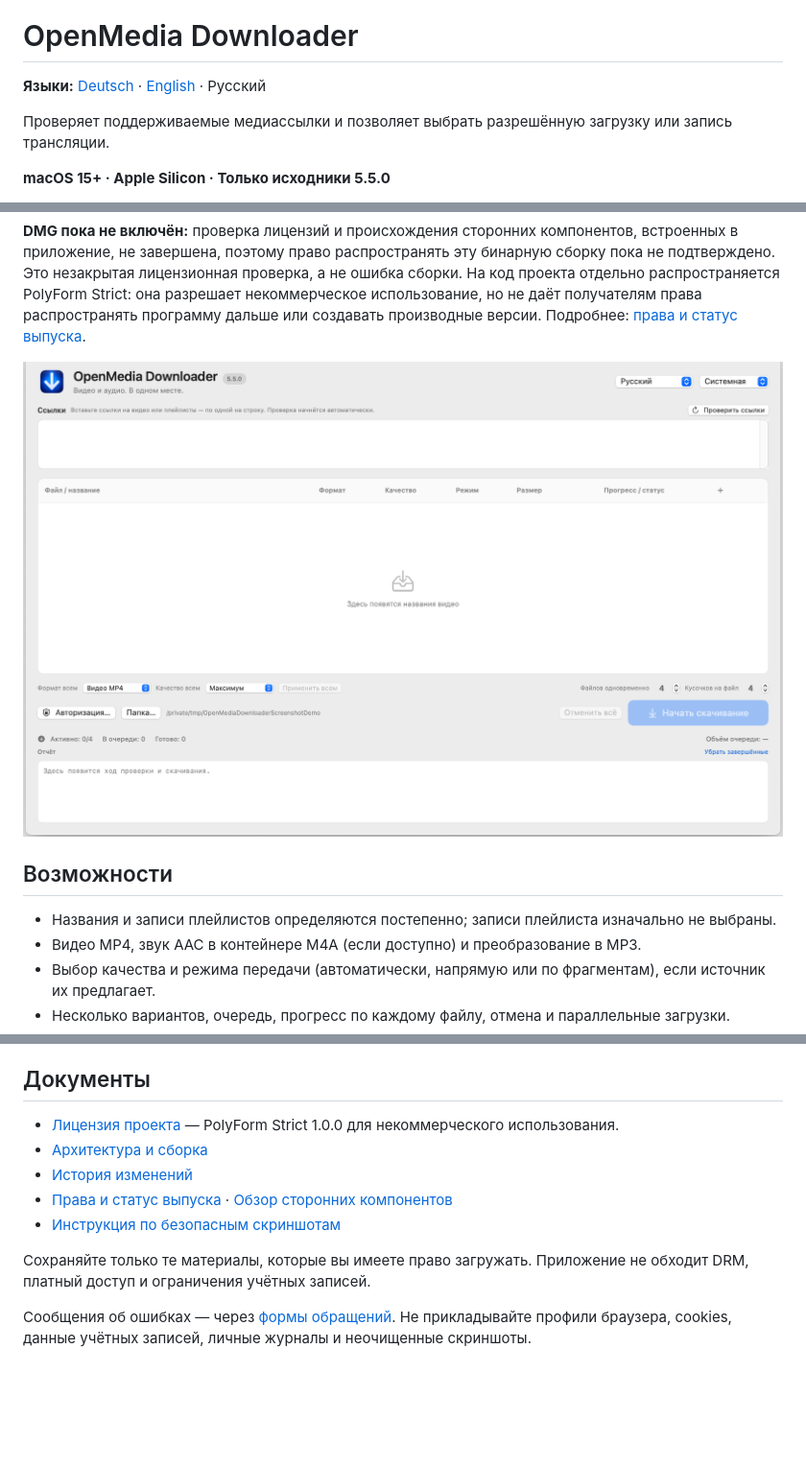
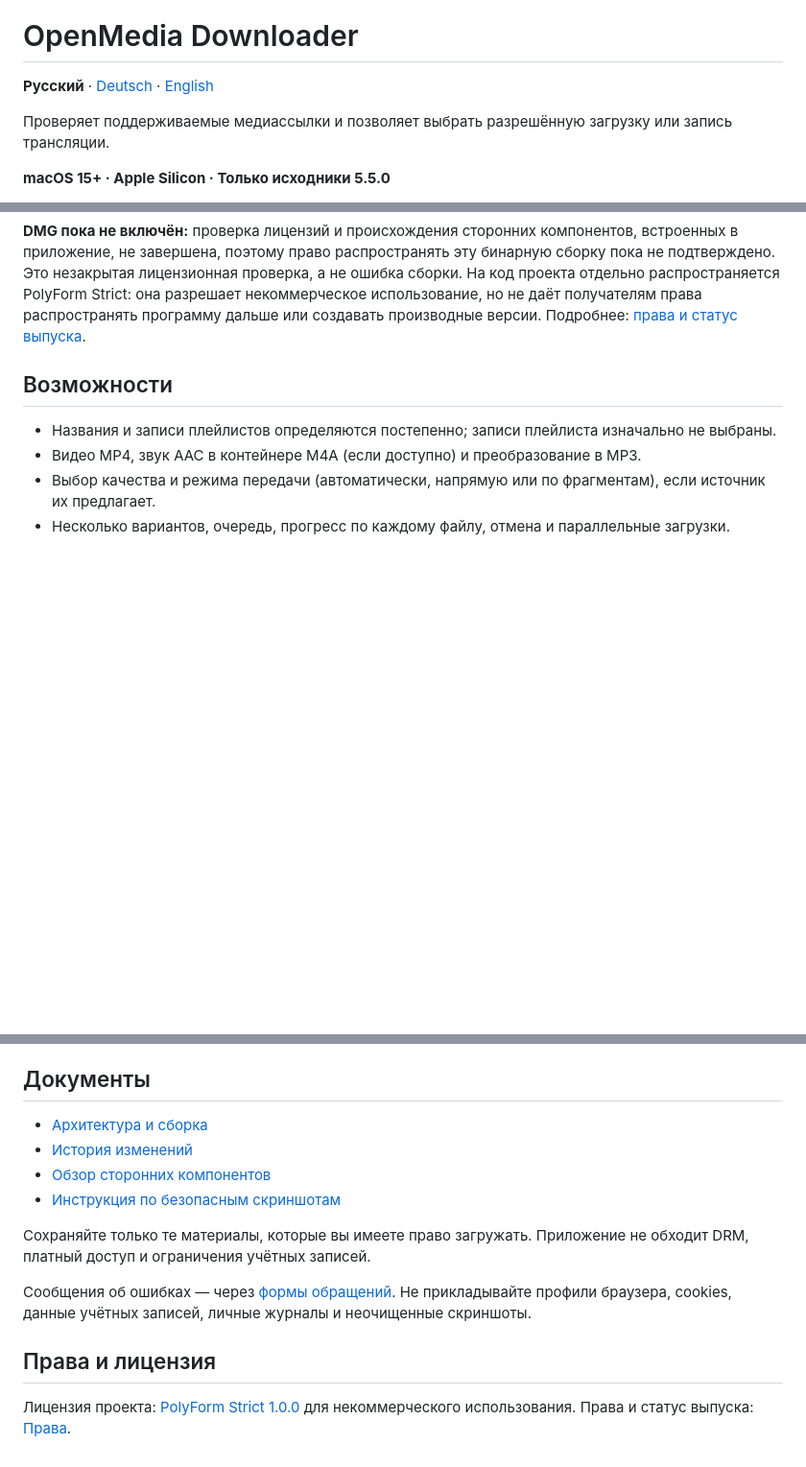
Before and after one commit to popovantondev/openmedia-downloader, a Markdown page: README.ru.md, 3 parts joined by grey strips. Shown at 96% size. Drawn GitHub-style; blank space fills up the shorter version.

```diff
--- a/README.ru.md
+++ b/README.ru.md
@@ -1,6 +5,6 @@
 # OpenMedia Downloader
 
-**Языки:** [Deutsch](README.md) · [English](README.en.md) · Русский
+**Русский** · [Deutsch](README.md) · [English](README.en.md)
 
 <!-- public-release:start -->
 Проверяет поддерживаемые медиассылки и позволяет выбрать разрешённую загрузку или запись трансляции.
@@ -17,8 +25,6 @@
 OpenMedia Downloader — нативное приложение для macOS 15 или новее на Apple silicon. Оно проверяет поддерживаемые ссылки YouTube и Vimeo, помогает выбрать формат и качество, загружает файлы и записывает поддерживаемые текущие трансляции. Документация относится к линии разработки 5.5.0; пакет пока не допущен к распространению ([статус](docs/RIGHTS_RU.md)).
 
 **DMG пока не включён:** проверка лицензий и происхождения сторонних компонентов, встроенных в приложение, не завершена, поэтому право распространять эту бинарную сборку пока не подтверждено. Это незакрытая лицензионная проверка, а не ошибка сборки. На код проекта отдельно распространяется PolyForm Strict: она разрешает некоммерческое использование, но не даёт получателям права распространять программу дальше или создавать производные версии. Подробнее: [права и статус выпуска](docs/RIGHTS_RU.md).
-
-![Главное окно OpenMedia Downloader на русском языке](assets/screenshots/ru/main-window.png)
 
 ## Возможности
 
@@ -56,12 +62,15 @@ Cookies необязательны и конфиденциальны. Публи
 
 ## Документы
 
-- [Лицензия проекта](LICENSE) — PolyForm Strict 1.0.0 для некоммерческого использования.
 - [Архитектура и сборка](docs/ARCHITEKTUR_BUILD_RU.md)
 - [История изменений](CHANGELOG.ru.md)
-- [Права и статус выпуска](docs/RIGHTS_RU.md) · [Обзор сторонних компонентов](docs/THIRD_PARTY_OVERVIEW_RU.md)
+- [Обзор сторонних компонентов](docs/THIRD_PARTY_OVERVIEW_RU.md)
 - [Инструкция по безопасным скриншотам](docs/SCREENSHOTS_RU.md)
 
 Сохраняйте только те материалы, которые вы имеете право загружать. Приложение не обходит DRM, платный доступ и ограничения учётных записей.
 
 Сообщения об ошибках — через [формы обращений](https://github.com/popovantondev/openmedia-downloader/issues/new/choose). Не прикладывайте профили браузера, cookies, данные учётных записей, личные журналы и неочищенные скриншоты.
+
+## Права и лицензия
+
+Лицензия проекта: [PolyForm Strict 1.0.0](LICENSE) для некоммерческого использования. Права и статус выпуска: [Права](docs/RIGHTS_RU.md).
```
Also changed, not shown: other parts of README.ru.md (+8 -0 lines), README.en.md (+14 -5 lines), README.md (+14 -5 lines).
